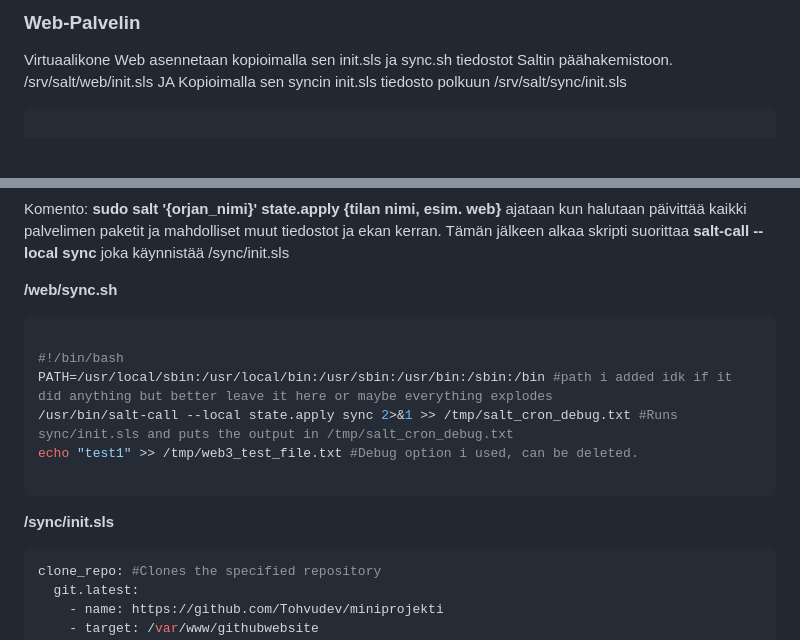
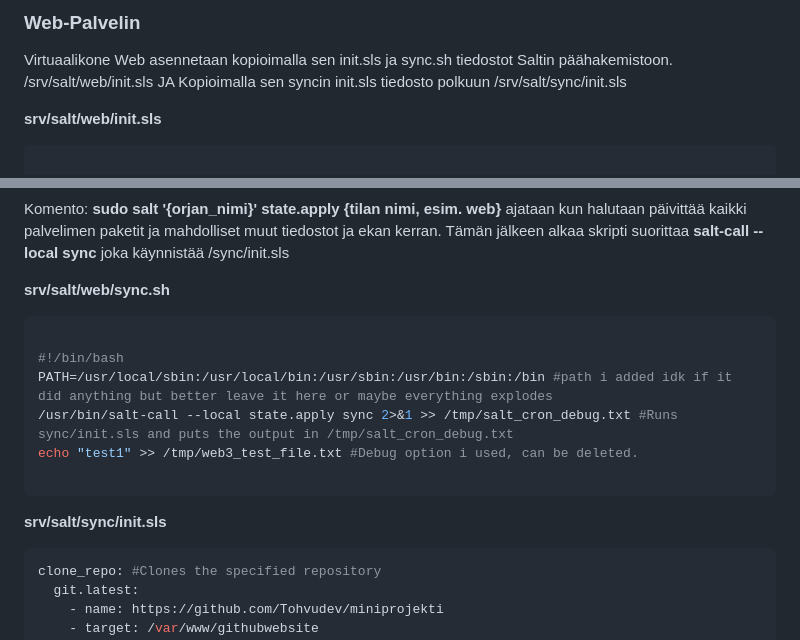
Before and after one commit to Tohvudev/miniprojekti, a Markdown page: README.md, 2 parts joined by grey strips. GitHub-like rendering; blank space fills up the shorter version.

Commit message:
Update README.md looks

````diff
--- a/README.md
+++ b/README.md
@@ -95,6 +95,8 @@ Virtuaalikone Web asennetaan kopioimalla sen init.sls ja sync.sh tiedostot Salti
 JA Kopioimalla sen syncin init.sls tiedosto polkuun /srv/salt/sync/init.sls
 
 
+**srv/salt/web/init.sls**
+
 ```bash
 
 rsync:
@@ -181,7 +183,7 @@ Komento: **sudo salt '{orjan_nimi}' state.apply {tilan nimi, esim. web}** ajataa
 /sync/init.sls
 
 
-**/web/sync.sh**
+**srv/salt/web/sync.sh**
 
 
 ```bash
@@ -193,7 +195,7 @@ echo "test1" >> /tmp/web3_test_file.txt #Debug option i used, can be deleted.
 
 ```
 
-**/sync/init.sls**
+**srv/salt/sync/init.sls**
 
 
 ```bash
````
